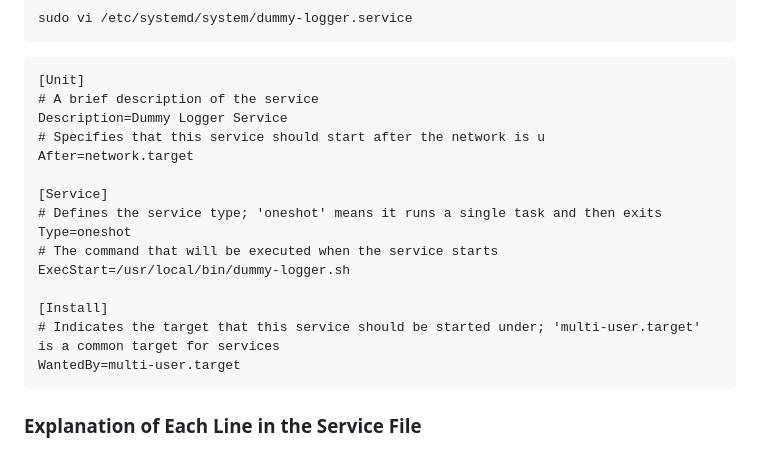
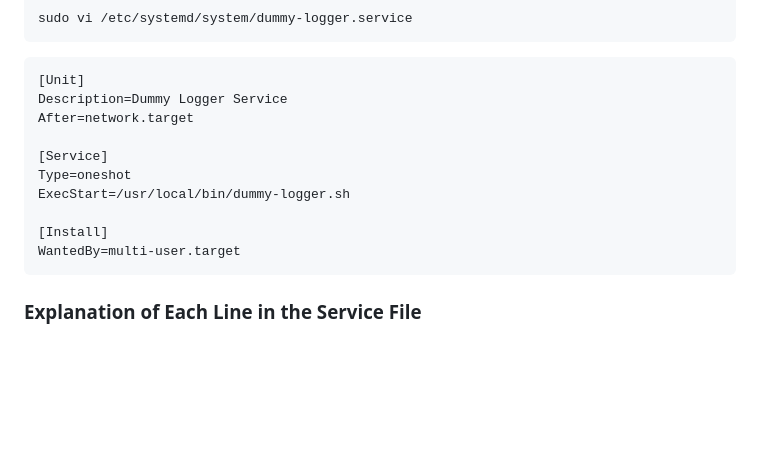
Before and after one commit to Yasir-dev/devops-shenanigans, a Markdown page: systemd/README.md, the part around the change. Drawn GitHub-style; blank space fills up the shorter version.

````diff
--- a/systemd/README.md
+++ b/systemd/README.md
@@ -71,19 +71,14 @@ sudo vi /etc/systemd/system/dummy-logger.service
 
 ```
 [Unit]
-# A brief description of the service
 Description=Dummy Logger Service
-# Specifies that this service should start after the network is u
 After=network.target
 
 [Service]
-# Defines the service type; 'oneshot' means it runs a single task and then exits
 Type=oneshot
-# The command that will be executed when the service starts
 ExecStart=/usr/local/bin/dummy-logger.sh
 
 [Install]
-# Indicates the target that this service should be started under; 'multi-user.target' is a common target for services
 WantedBy=multi-user.target
 ```
 
````
